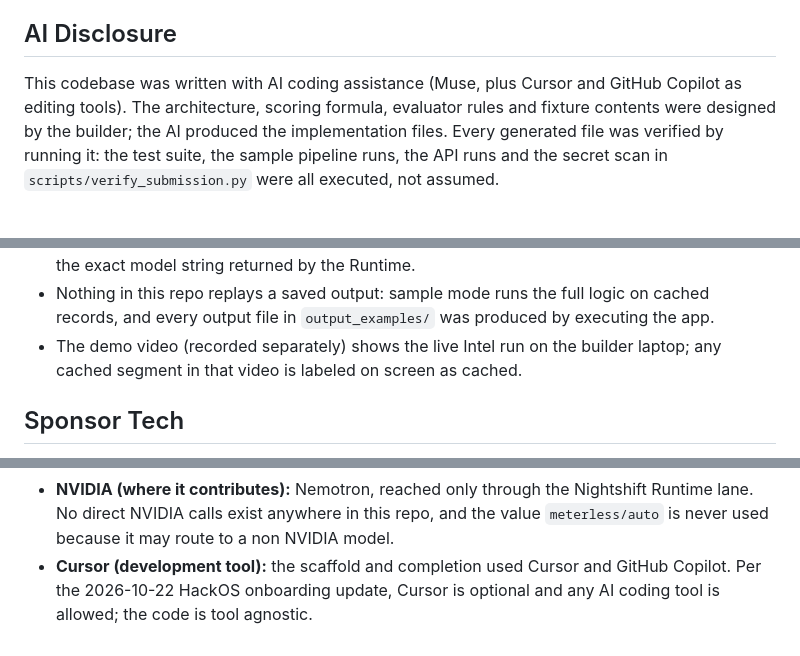
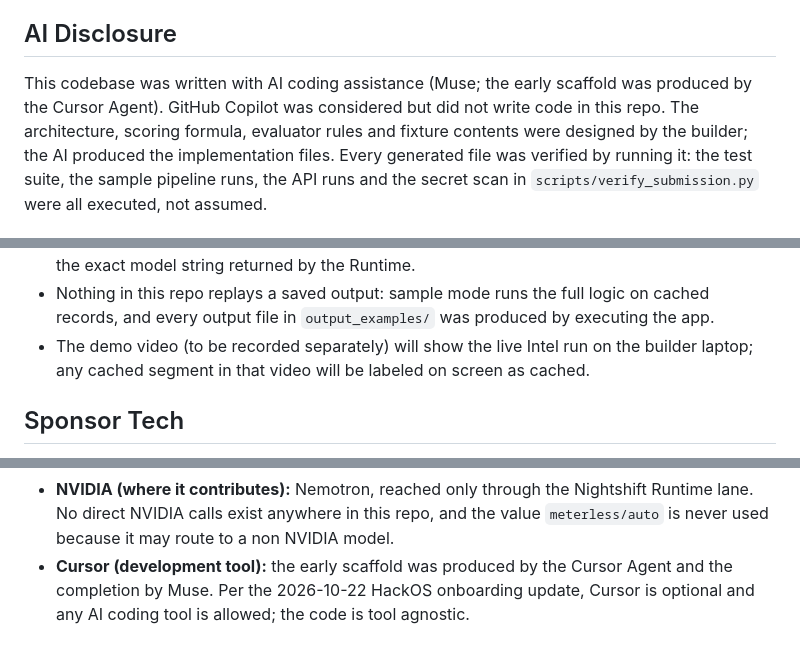
Before and after one commit to devilking7x/receipts, a Markdown page: README.md, 3 parts joined by grey strips. Drawn GitHub-style.

Commit message:
Fix README accuracy: cd path, AI disclosure, video tense

```diff
--- a/README.md
+++ b/README.md
@@ -200,8 +200,9 @@ from different fixture records each run.
 
 ## AI Disclosure
 
-This codebase was written with AI coding assistance (Muse, plus
-Cursor and GitHub Copilot as editing tools). The architecture,
+This codebase was written with AI coding assistance (Muse; the early
+scaffold was produced by the Cursor Agent). GitHub Copilot was
+considered but did not write code in this repo. The architecture,
 scoring formula, evaluator rules and fixture contents were designed
 by the builder; the AI produced the implementation files. Every
 generated file was verified by running it: the test suite, the
@@ -234,9 +235,9 @@ their own licenses). No product code was committed before the window.
 - Nothing in this repo replays a saved output: sample mode runs the
   full logic on cached records, and every output file in
   `output_examples/` was produced by executing the app.
-- The demo video (recorded separately) shows the live Intel run on
-  the builder laptop; any cached segment in that video is labeled on
-  screen as cached.
+- The demo video (to be recorded separately) will show the live Intel
+  run on the builder laptop; any cached segment in that video will be
+  labeled on screen as cached.
 
 ## Sponsor Tech
 
@@ -254,7 +255,7 @@ their own licenses). No product code was committed before the window.
   the Nightshift Runtime lane. No direct NVIDIA calls exist anywhere
   in this repo, and the value `meterless/auto` is never used because
   it may route to a non NVIDIA model.
-- **Cursor (development tool):** the scaffold and completion used
-  Cursor and GitHub Copilot. Per the 2026-10-22 HackOS onboarding
-  update, Cursor is optional and any AI coding tool is allowed; the
-  code is tool agnostic.
+- **Cursor (development tool):** the early scaffold was produced by the
+  Cursor Agent and the completion by Muse. Per the 2026-10-22 HackOS
+  onboarding update, Cursor is optional and any AI coding tool is
+  allowed; the code is tool agnostic.
```
Also changed, not shown: other parts of README.md (+1 -1 lines).
